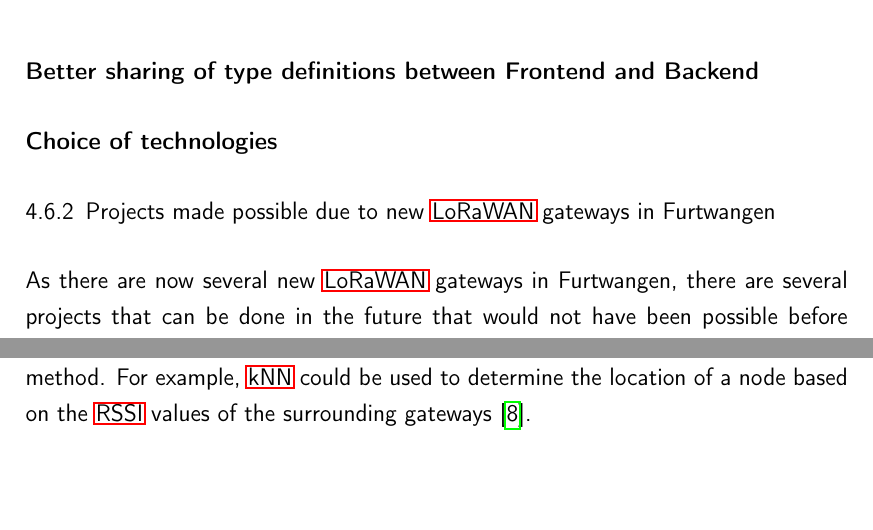
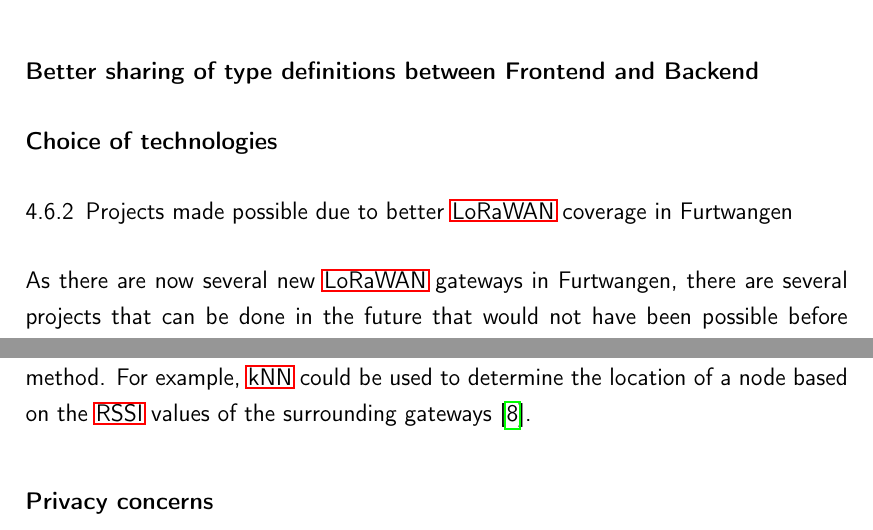
Before and after one commit to Bassadin/Master-Thesis-INM, a LaTeX thesis (thesis/main.tex, which reads thesis/content/4_conclusion.tex): two parts of pages 78 and 80 of 89, joined at a grey line, cut so that both start at the same text. Compiled offline with pdfLaTeX.

Commit message:
more todo comments

```diff
--- a/thesis/content/4_conclusion.tex
+++ b/thesis/content/4_conclusion.tex
@@ -188,9 +188,7 @@ This would enable the \ac{TTNL} software to function without \ac{TTNM} and would
 
 \subsubsection{Choice of technologies}
 
-\subsection{Projects made possible due to new \acs{LoRaWAN} gateways in Furtwangen}
-
-% TODO: is this necessary?
+\subsection{Projects made possible due to better \acs{LoRaWAN} coverage in Furtwangen}
 
 As there are now several new \ac{LoRaWAN} gateways in Furtwangen, there are several projects that can be done in the future that would not have been possible before without installing such gateways by oneself.
 
@@ -236,3 +234,12 @@ points were captured at the same location.
 
 There are several \ac{ML} methods that could be used to improve the fingerprinting method.
 For example, \ac{kNN} could be used to determine the location of a node based on the \ac{RSSI} values of the surrounding gateways~\cite{anagnostopoulos_reproducible_2019}.
+
+\subsubsection{Privacy concerns}
+
+% TODO: write about privacy concerns with geolocation and tracking of people
+
+% Notes:
+% Geräte können verfolgt werden
+% - ggf. "welche Personen haben welche Geräte?"
+% - Geräte halten ewig und können aufgrund ihrer Größe leicht versteckt werden
```
